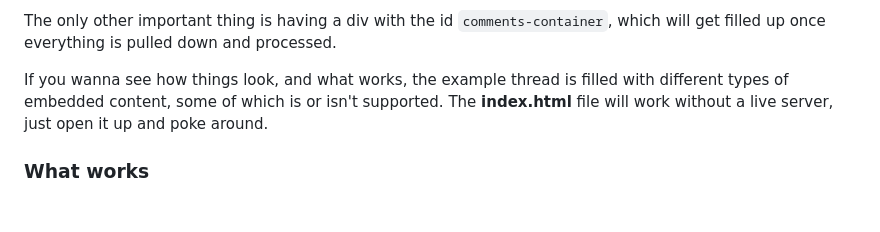
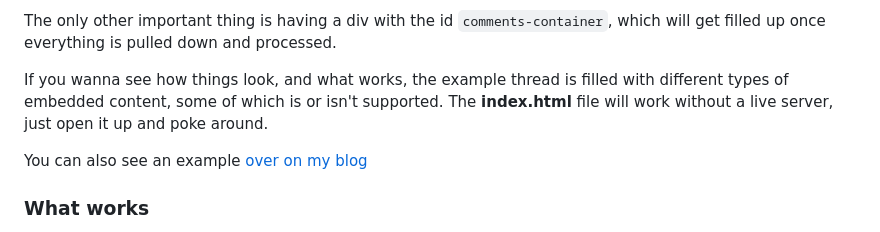
Before and after one commit to TomPGParker/bsky-comments, a Markdown page: README.md, the part around the change. Rendered like a GitHub page; blank space fills up the shorter version.

Commit message:
Readme update, mostly to test something

```diff
--- a/README.md
+++ b/README.md
@@ -51,6 +51,8 @@ The only other important thing is having a div with the id `comments-container`,
 
 If you wanna see how things look, and what works, the example thread is filled with different types of embedded content, some of which is or isn't supported. The **index.html** file will work without a live server, just open it up and poke around.
 
+You can also see an example [over on my blog](https://kayin.moe/why-play-a-remake)
+
 ### What works
 
 - The basic stuff works!
```
